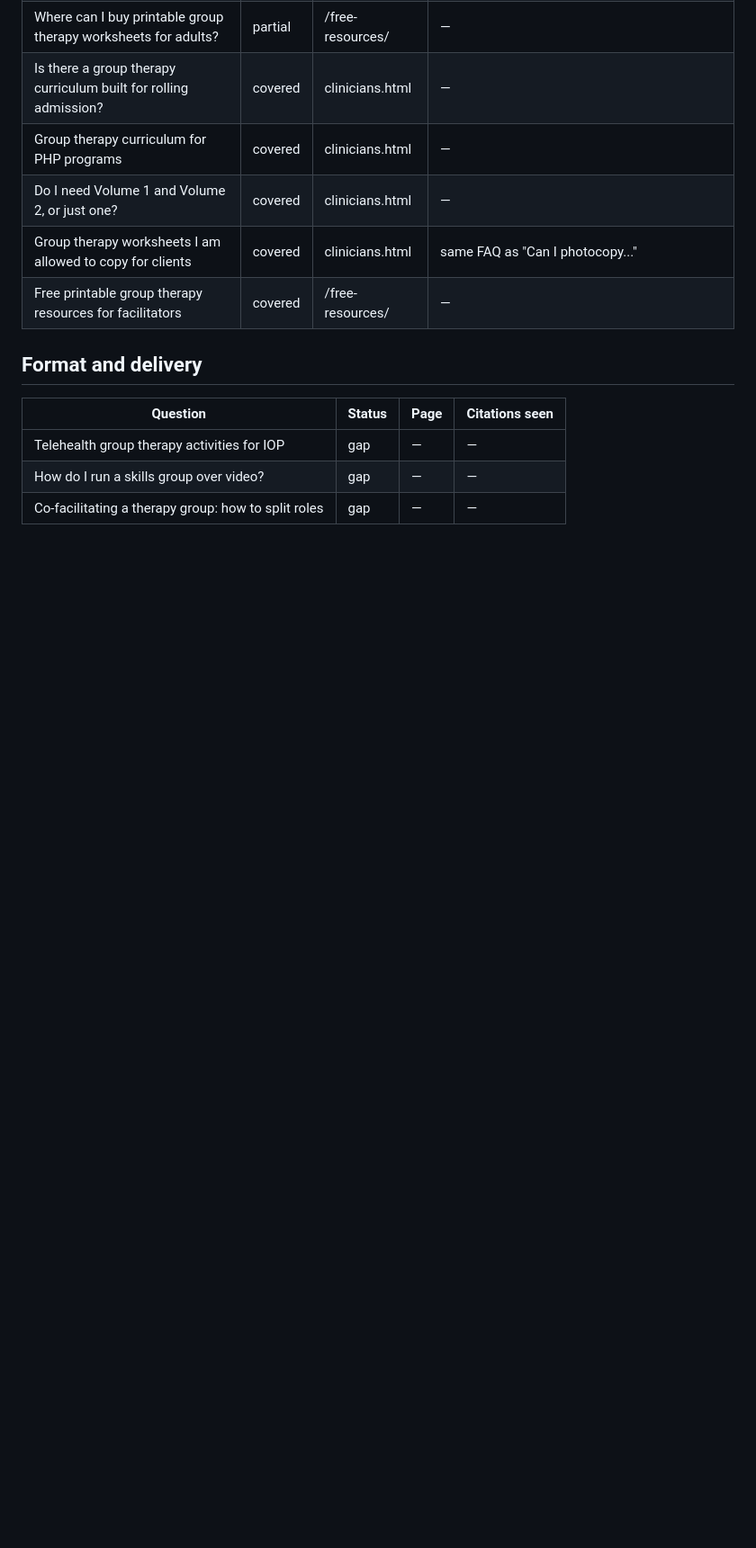
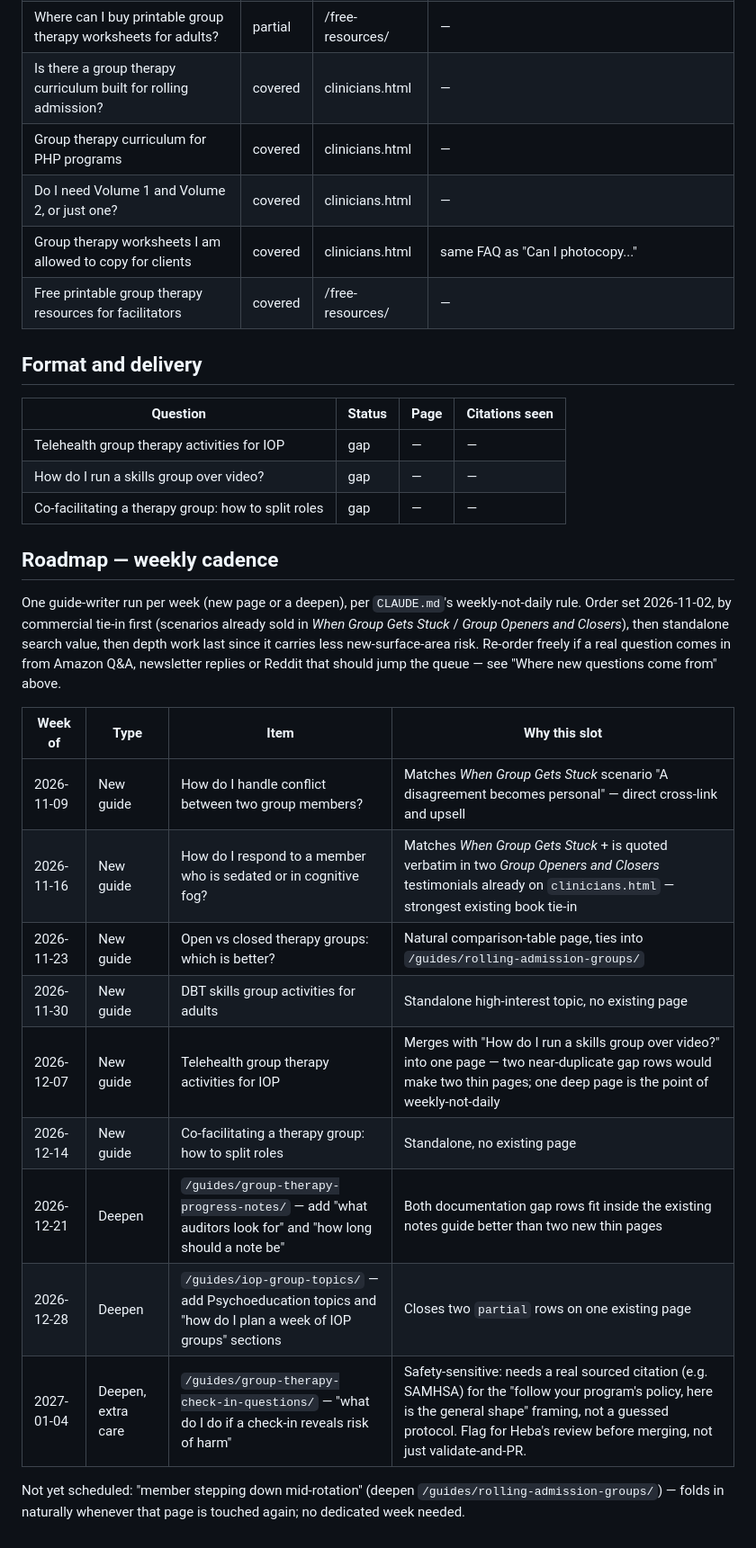
Before and after one commit to Heba846/mindwell-press, a Markdown page: .claude/aeo/question-bank.md, the part around the change. Shown at 90% size. Drawn GitHub-style; blank space fills up the shorter version.

Commit message:
Add a 9-week roadmap for the remaining AEO gaps
Orders the remaining gap/partial rows by commercial tie-in to the
existing books first, then standalone search value, then depth work.
Merges two near-duplicate telehealth questions into one week instead
of two thin pages. Flags the risk-of-harm check-in question for
Heba's review before merge, since it needs real sourced guidance
rather than a guessed protocol.

Co-Authored-By: Claude Sonnet 5 <noreply@anthropic.com>
Claude-Session: https://claude.ai/code/session_017SGPJy6b1641gTmr1T7Yx1

```diff
--- a/.claude/aeo/question-bank.md
+++ b/.claude/aeo/question-bank.md
@@ -103,3 +103,29 @@ visit, and the hardest to answer without turning into an advert.
 | Telehealth group therapy activities for IOP | gap | — | — |
 | How do I run a skills group over video? | gap | — | — |
 | Co-facilitating a therapy group: how to split roles | gap | — | — |
+
+## Roadmap — weekly cadence
+
+One guide-writer run per week (new page or a deepen), per `CLAUDE.md`'s
+weekly-not-daily rule. Order set 2026-11-02, by commercial tie-in first
+(scenarios already sold in *When Group Gets Stuck* / *Group Openers and
+Closers*), then standalone search value, then depth work last since it
+carries less new-surface-area risk. Re-order freely if a real question comes
+in from Amazon Q&A, newsletter replies or Reddit that should jump the queue —
+see "Where new questions come from" above.
+
+| Week of | Type | Item | Why this slot |
+|---|---|---|---|
+| 2026-11-09 | New guide | How do I handle conflict between two group members? | Matches *When Group Gets Stuck* scenario "A disagreement becomes personal" — direct cross-link and upsell |
+| 2026-11-16 | New guide | How do I respond to a member who is sedated or in cognitive fog? | Matches *When Group Gets Stuck* + is quoted verbatim in two *Group Openers and Closers* testimonials already on `clinicians.html` — strongest existing book tie-in |
+| 2026-11-23 | New guide | Open vs closed therapy groups: which is better? | Natural comparison-table page, ties into `/guides/rolling-admission-groups/` |
+| 2026-11-30 | New guide | DBT skills group activities for adults | Standalone high-interest topic, no existing page |
+| 2026-12-07 | New guide | Telehealth group therapy activities for IOP | Merges with "How do I run a skills group over video?" into one page — two near-duplicate gap rows would make two thin pages; one deep page is the point of weekly-not-daily |
+| 2026-12-14 | New guide | Co-facilitating a therapy group: how to split roles | Standalone, no existing page |
+| 2026-12-21 | Deepen | `/guides/group-therapy-progress-notes/` — add "what auditors look for" and "how long should a note be" | Both documentation gap rows fit inside the existing notes guide better than two new thin pages |
+| 2026-12-28 | Deepen | `/guides/iop-group-topics/` — add Psychoeducation topics and "how do I plan a week of IOP groups" sections | Closes two `partial` rows on one existing page |
+| 2027-01-04 | Deepen, extra care | `/guides/group-therapy-check-in-questions/` — "what do I do if a check-in reveals risk of harm" | Safety-sensitive: needs a real sourced citation (e.g. SAMHSA) for the "follow your program's policy, here is the general shape" framing, not a guessed protocol. Flag for Heba's review before merging, not just validate-and-PR. |
+
+Not yet scheduled: "member stepping down mid-rotation" (deepen
+`/guides/rolling-admission-groups/`) — folds in naturally whenever that page
+is touched again; no dedicated week needed.
```
